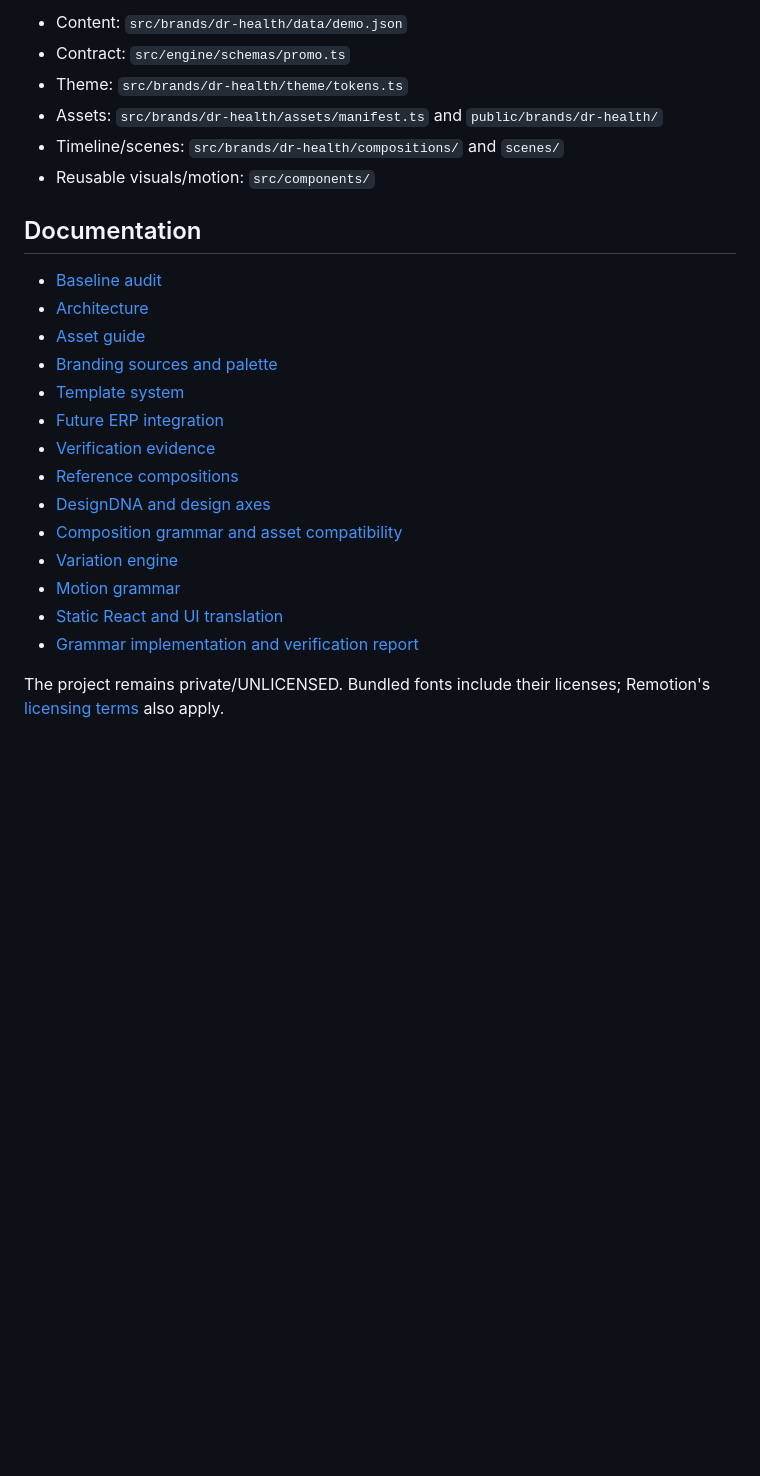
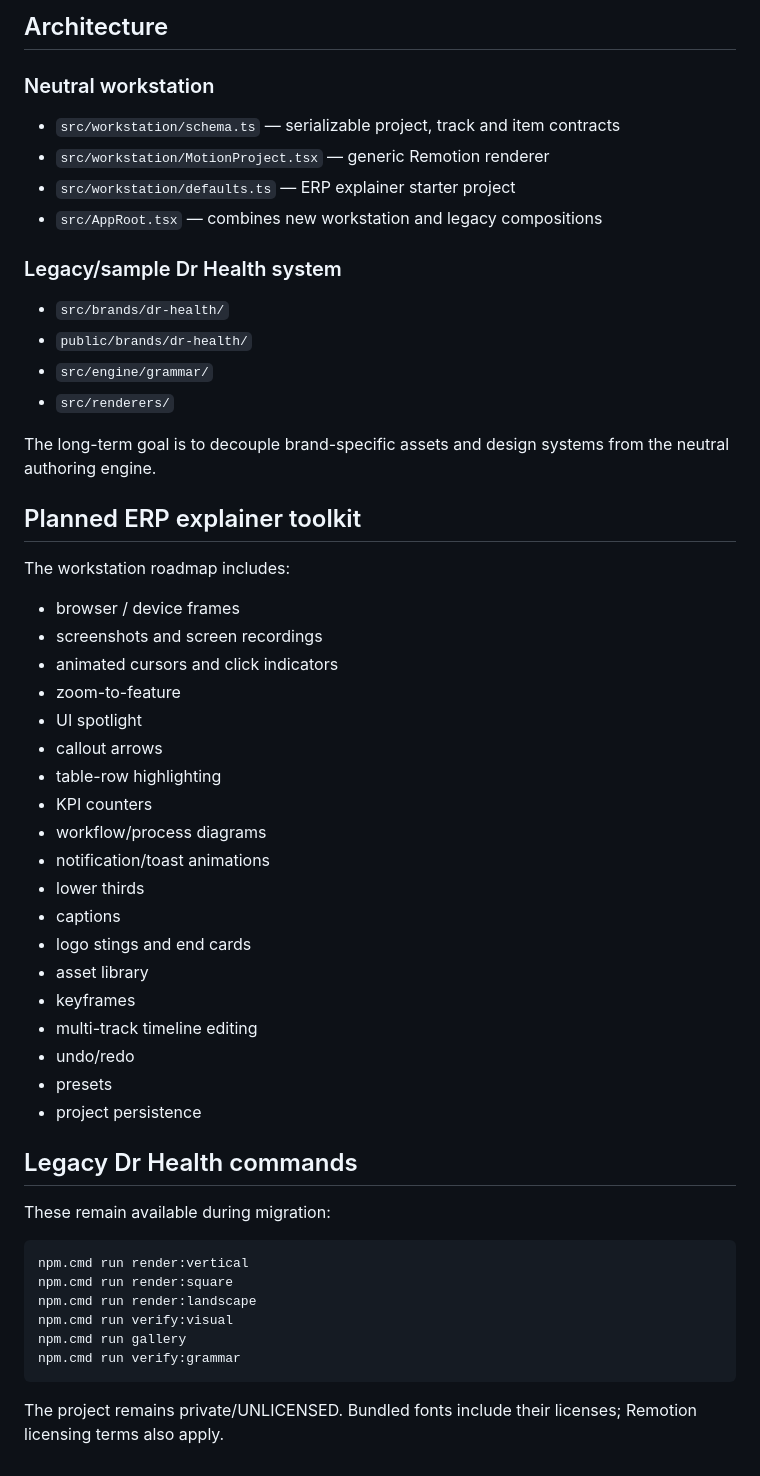
Before and after one commit to Mabonax/vmt-mediaplatform, a Markdown page: README.md, the part around one of its changes. Drawn GitHub-style; blank space fills up the shorter version.

Commit message:
docs: reposition project as VMT motion workstation

````diff
--- a/README.md
+++ b/README.md
@@ -56,26 +61,57 @@ The npm wrapper can start slowly on this host. Equivalent direct entry points: `
 
-- Content: `src/brands/dr-health/data/demo.json`
-- Contract: `src/engine/schemas/promo.ts`
-- Theme: `src/brands/dr-health/theme/tokens.ts`
-- Assets: `src/brands/dr-health/assets/manifest.ts` and `public/brands/dr-health/`
-- Timeline/scenes: `src/brands/dr-health/compositions/` and `scenes/`
-- Reusable visuals/motion: `src/components/`
+## Architecture
 
-## Documentation
+### Neutral workstation
 
-- [Baseline audit](docs/baseline.md)
-- [Architecture](docs/architecture.md)
-- [Asset guide](docs/asset-guide.md)
-- [Branding sources and palette](docs/branding.md)
-- [Template system](docs/template-system.md)
-- [Future ERP integration](docs/erp-integration.md)
-- [Verification evidence](docs/verification.md)
-- [Reference compositions](docs/reference-compositions.md)
-- [DesignDNA and design axes](docs/design-dna.md)
-- [Composition grammar and asset compatibility](docs/composition-grammar.md)
-- [Variation engine](docs/variation-engine.md)
-- [Motion grammar](docs/motion-grammar.md)
-- [Static React and UI translation](docs/ui-translation.md)
-- [Grammar implementation and verification report](docs/grammar-verification.md)
+- `src/workstation/schema.ts` — serializable project, track and item contracts
+- `src/workstation/MotionProject.tsx` — generic Remotion renderer
+- `src/workstation/defaults.ts` — ERP explainer starter project
+- `src/AppRoot.tsx` — combines new workstation and legacy compositions
 
-The project remains private/UNLICENSED. Bundled fonts include their licenses; Remotion's [licensing terms](https://www.remotion.dev/docs/license) also apply.
+### Legacy/sample Dr Health system
+
+- `src/brands/dr-health/`
+- `public/brands/dr-health/`
+- `src/engine/grammar/`
+- `src/renderers/`
+
+The long-term goal is to decouple brand-specific assets and design systems from the neutral authoring engine.
+
+## Planned ERP explainer toolkit
+
+The workstation roadmap includes:
+
+- browser / device frames
+- screenshots and screen recordings
+- animated cursors and click indicators
+- zoom-to-feature
+- UI spotlight
+- callout arrows
+- table-row highlighting
+- KPI counters
+- workflow/process diagrams
+- notification/toast animations
+- lower thirds
+- captions
+- logo stings and end cards
+- asset library
+- keyframes
+- multi-track timeline editing
+- undo/redo
+- presets
+- project persistence
+
+## Legacy Dr Health commands
+
+These remain available during migration:
+
+```powershell
+npm.cmd run render:vertical
+npm.cmd run render:square
+npm.cmd run render:landscape
+npm.cmd run verify:visual
+npm.cmd run gallery
+npm.cmd run verify:grammar
+```
+
+The project remains private/UNLICENSED. Bundled fonts include their licenses; Remotion licensing terms also apply.
````
Also changed, not shown: other parts of README.md (+38 -33 lines).
